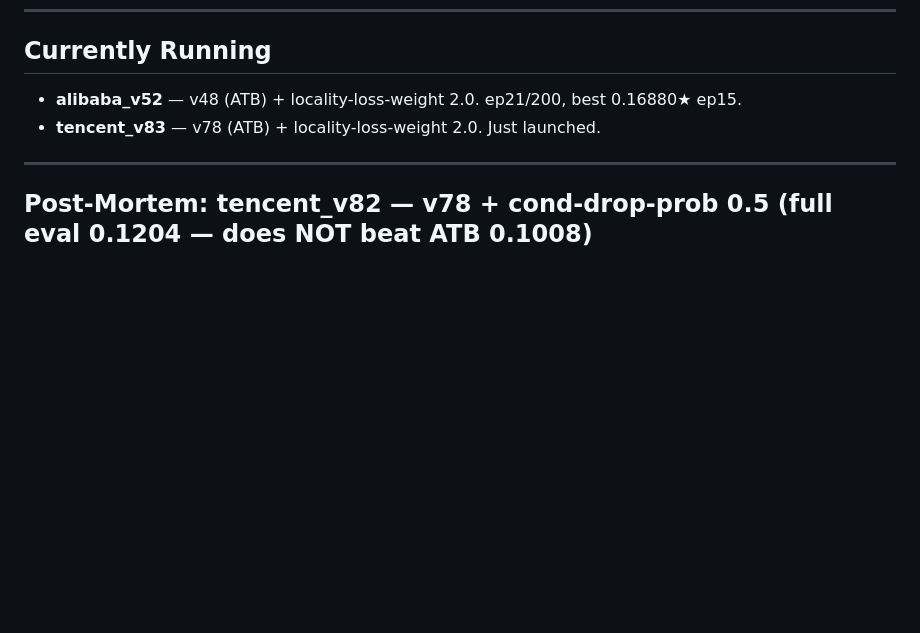
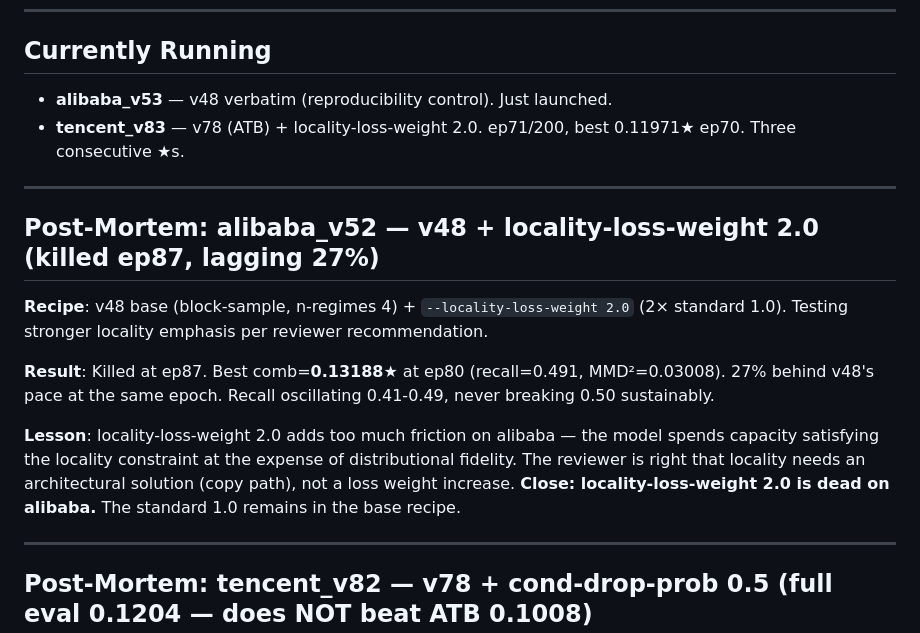
Before and after one commit to darrelllong/Zarathustra, a Markdown page: VERSIONS.md, the part around the change. Rendered like a GitHub page; blank space fills up the shorter version.

Commit message:
v52 post-mortem (locality-loss 2.0 too much friction); launch v53 (v48 verbatim control)
alibaba_v52: killed ep87, best 0.13188★ ep80 — 27% behind ATB pace.
locality-loss-weight 2.0 closed for alibaba (reviewer right: needs architecture, not loss).
Launched alibaba_v53: v48 verbatim reproducibility control.
tencent_v83 at ep71, making consecutive ★s — keeping.

Co-Authored-By: Claude Opus 4.6 <noreply@anthropic.com>

```diff
--- a/VERSIONS.md
+++ b/VERSIONS.md
@@ -6,8 +6,18 @@ All runs use oracle_general Tencent Block 2020 1M corpus (3234 files) unless not
 
 ## Currently Running
 
-- **alibaba_v52** — v48 (ATB) + locality-loss-weight 2.0. ep21/200, best 0.16880★ ep15.
-- **tencent_v83** — v78 (ATB) + locality-loss-weight 2.0. Just launched.
+- **alibaba_v53** — v48 verbatim (reproducibility control). Just launched.
+- **tencent_v83** — v78 (ATB) + locality-loss-weight 2.0. ep71/200, best 0.11971★ ep70. Three consecutive ★s.
+
+---
+
+## Post-Mortem: alibaba_v52 — v48 + locality-loss-weight 2.0 (killed ep87, lagging 27%)
+
+**Recipe**: v48 base (block-sample, n-regimes 4) + `--locality-loss-weight 2.0` (2× standard 1.0). Testing stronger locality emphasis per reviewer recommendation.
+
+**Result**: Killed at ep87. Best comb=**0.13188★** at ep80 (recall=0.491, MMD²=0.03008). 27% behind v48's pace at the same epoch. Recall oscillating 0.41-0.49, never breaking 0.50 sustainably.
+
+**Lesson**: locality-loss-weight 2.0 adds too much friction on alibaba — the model spends capacity satisfying the locality constraint at the expense of distributional fidelity. The reviewer is right that locality needs an architectural solution (copy path), not a loss weight increase. **Close: locality-loss-weight 2.0 is dead on alibaba.** The standard 1.0 remains in the base recipe.
 
 ---
 
```
